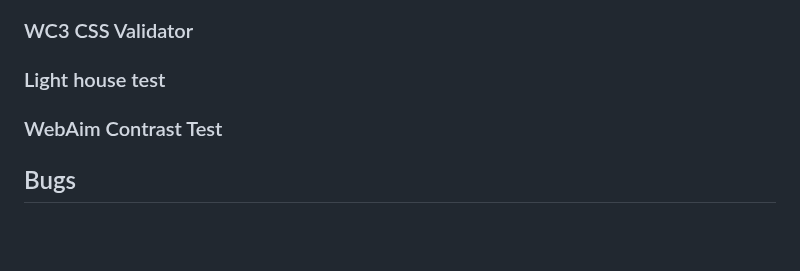
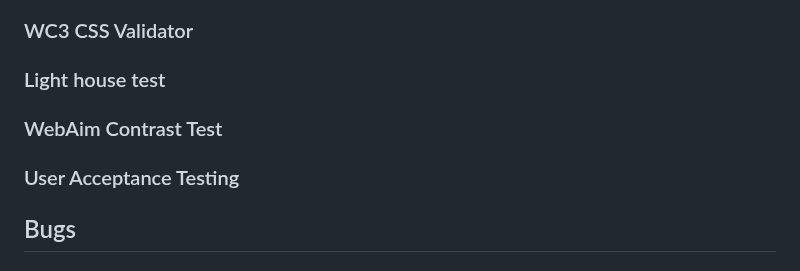
Before and after one commit to Oran-123/Olympian-Quiz, a Markdown page: README.md, the part around the change. GitHub-like rendering; blank space fills up the shorter version.

Commit message:
add sub heading for UAT

```diff
--- a/README.md
+++ b/README.md
@@ -207,6 +207,8 @@ The wireframes are below:
 
 ### WebAim Contrast Test
 
+### User Acceptance Testing
+
 ## Bugs
 
 ## Unfixed Bugs
```
